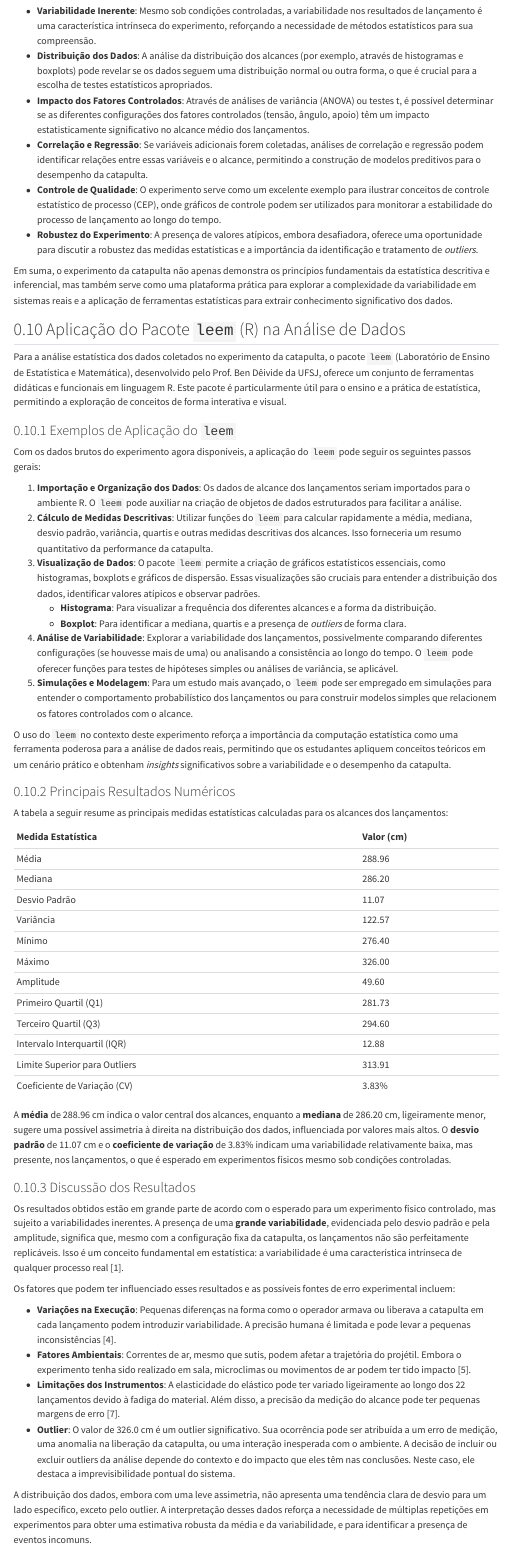
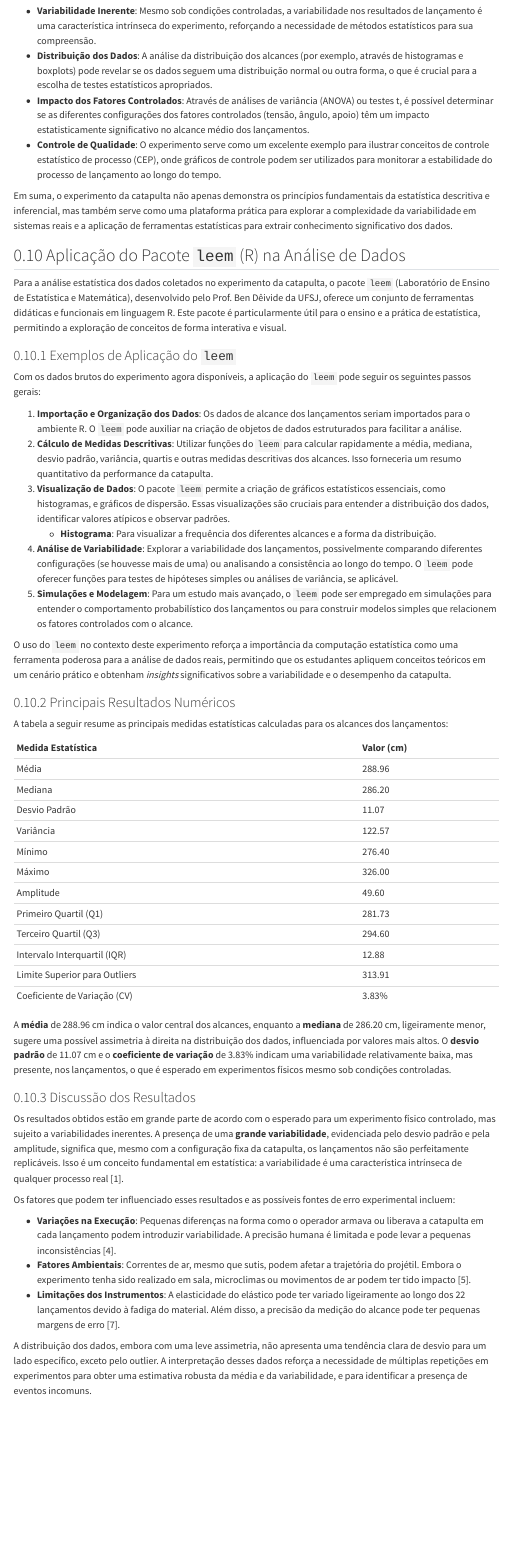
Before and after one commit to IgorPereiraVital/relatorios, a Quarto document (relatorio/rel01/index.qmd): the page in a window 1100 px wide, from 1670 px down. Rendered offline with R 4.5, knitr and Pandoc in place of Quarto, with nearby package versions; menus at the side of the page are left out; long lines of code are wrapped.

Commit message:
ajustes de erros relatório 01

```diff
--- a/relatorio/rel01/index.qmd
+++ b/relatorio/rel01/index.qmd
@@ -113,9 +113,8 @@ Com base nos dados coletados e nas análises estatísticas, diversas conclusões
 *   **Variabilidade Inerente**: Mesmo sob condições controladas, a variabilidade nos resultados de lançamento é uma característica intrínseca do experimento, reforçando a necessidade de métodos estatísticos para sua compreensão.
 *   **Distribuição dos Dados**: A análise da distribuição dos alcances (por exemplo, através de histogramas e boxplots) pode revelar se os dados seguem uma distribuição normal ou outra forma, o que é crucial para a escolha de testes estatísticos apropriados.
 *   **Impacto dos Fatores Controlados**: Através de análises de variância (ANOVA) ou testes t, é possível determinar se as diferentes configurações dos fatores controlados (tensão, ângulo, apoio) têm um impacto estatisticamente significativo no alcance médio dos lançamentos.
-*   **Correlação e Regressão**: Se variáveis adicionais forem coletadas, análises de correlação e regressão podem identificar relações entre essas variáveis e o alcance, permitindo a construção de modelos preditivos para o desempenho da catapulta.
 *   **Controle de Qualidade**: O experimento serve como um excelente exemplo para ilustrar conceitos de controle estatístico de processo (CEP), onde gráficos de controle podem ser utilizados para monitorar a estabilidade do processo de lançamento ao longo do tempo.
-*   **Robustez do Experimento**: A presença de valores atípicos, embora desafiadora, oferece uma oportunidade para discutir a robustez das medidas estatísticas e a importância da identificação e tratamento de *outliers*.
+
 
 Em suma, o experimento da catapulta não apenas demonstra os princípios fundamentais da estatística descritiva e inferencial, mas também serve como uma plataforma prática para explorar a complexidade da variabilidade em sistemas reais e a aplicação de ferramentas estatísticas para extrair conhecimento significativo dos dados.
 
@@ -129,9 +128,8 @@ Com os dados brutos do experimento agora disponíveis, a aplicação do `leem` p
 
 1.  **Importação e Organização dos Dados**: Os dados de alcance dos lançamentos seriam importados para o ambiente R. O `leem` pode auxiliar na criação de objetos de dados estruturados para facilitar a análise.
 2.  **Cálculo de Medidas Descritivas**: Utilizar funções do `leem` para calcular rapidamente a média, mediana, desvio padrão, variância, quartis e outras medidas descritivas dos alcances. Isso forneceria um resumo quantitativo da performance da catapulta.
-3.  **Visualização de Dados**: O pacote `leem` permite a criação de gráficos estatísticos essenciais, como histogramas, boxplots e gráficos de dispersão. Essas visualizações são cruciais para entender a distribuição dos dados, identificar valores atípicos e observar padrões.
+3.  **Visualização de Dados**: O pacote `leem` permite a criação de gráficos estatísticos essenciais, como histogramas, e gráficos de dispersão. Essas visualizações são cruciais para entender a distribuição dos dados, identificar valores atípicos e observar padrões.
     *   **Histograma**: Para visualizar a frequência dos diferentes alcances e a forma da distribuição.
-    *   **Boxplot**: Para identificar a mediana, quartis e a presença de *outliers* de forma clara.
 4.  **Análise de Variabilidade**: Explorar a variabilidade dos lançamentos, possivelmente comparando diferentes configurações (se houvesse mais de uma) ou analisando a consistência ao longo do tempo. O `leem` pode oferecer funções para testes de hipóteses simples ou análises de variância, se aplicável.
 5.  **Simulações e Modelagem**: Para um estudo mais avançado, o `leem` pode ser empregado em simulações para entender o comportamento probabilístico dos lançamentos ou para construir modelos simples que relacionem os fatores controlados com o alcance.
 
@@ -171,7 +169,6 @@ Os fatores que podem ter influenciado esses resultados e as possíveis fontes de
 *   **Variações na Execução**: Pequenas diferenças na forma como o operador armava ou liberava a catapulta em cada lançamento podem introduzir variabilidade. A precisão humana é limitada e pode levar a pequenas inconsistências [4].
 *   **Fatores Ambientais**: Correntes de ar, mesmo que sutis, podem afetar a trajetória do projétil. Embora o experimento tenha sido realizado em sala, microclimas ou movimentos de ar podem ter tido impacto [5].
 *   **Limitações dos Instrumentos**: A elasticidade do elástico pode ter variado ligeiramente ao longo dos 22 lançamentos devido à fadiga do material. Além disso, a precisão da medição do alcance pode ter pequenas margens de erro [7].
-*   **Outlier**: O valor de 326.0 cm é um outlier significativo. Sua ocorrência pode ser atribuída a um erro de medição, uma anomalia na liberação da catapulta, ou uma interação inesperada com o ambiente. A decisão de incluir ou excluir outliers da análise depende do contexto e do impacto que eles têm nas conclusões. Neste caso, ele destaca a imprevisibilidade pontual do sistema.
 
 A distribuição dos dados, embora com uma leve assimetria, não apresenta uma tendência clara de desvio para um lado específico, exceto pelo outlier. A interpretação desses dados reforça a necessidade de múltiplas repetições em experimentos para obter uma estimativa robusta da média e da variabilidade, e para identificar a presença de eventos incomuns.
 
```
Also changed, not shown: relatorio/rel02/index.qmd (+0 -4 lines), relatorio/rel01/index.html, relatorio/rel02/index.html, relatorio/rel01/index.qmd (3 more changed lines).
